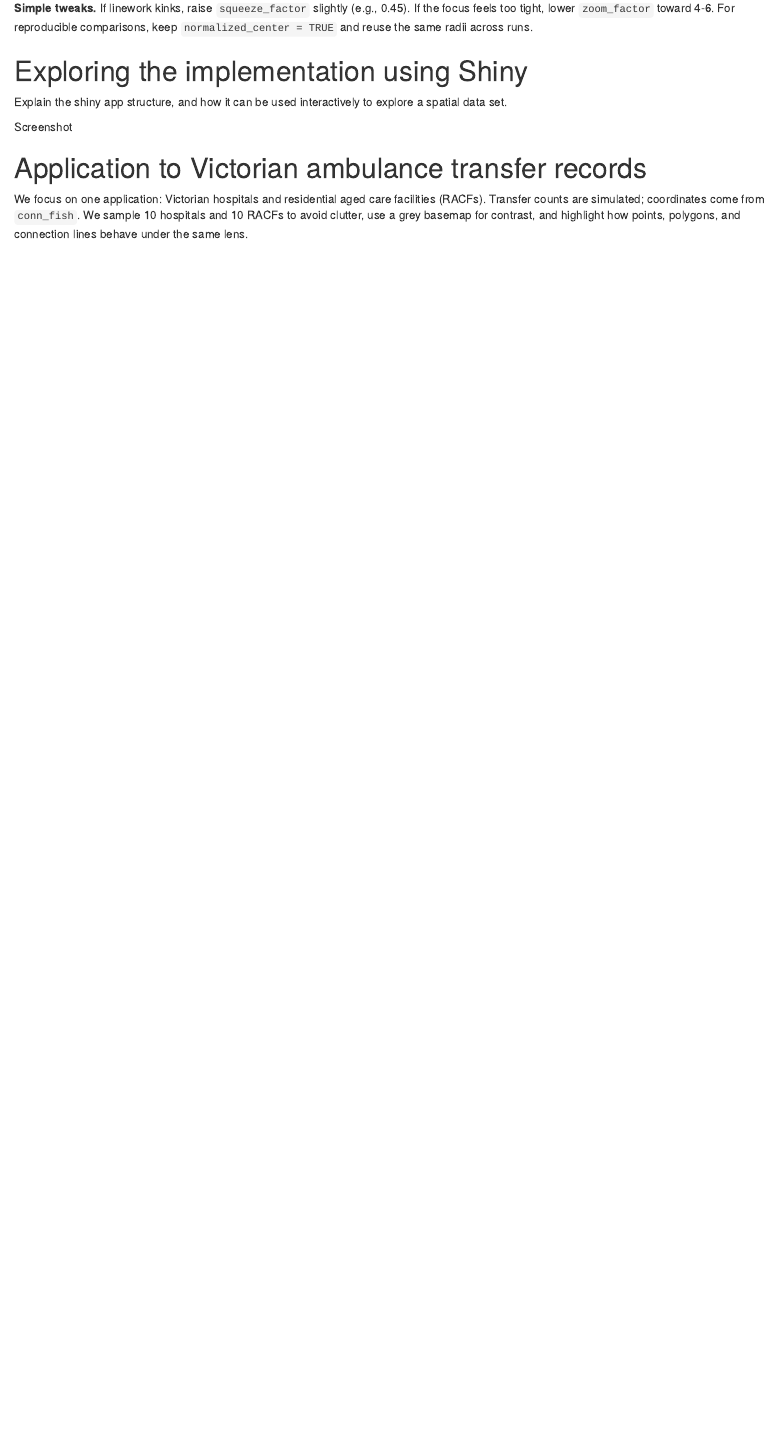
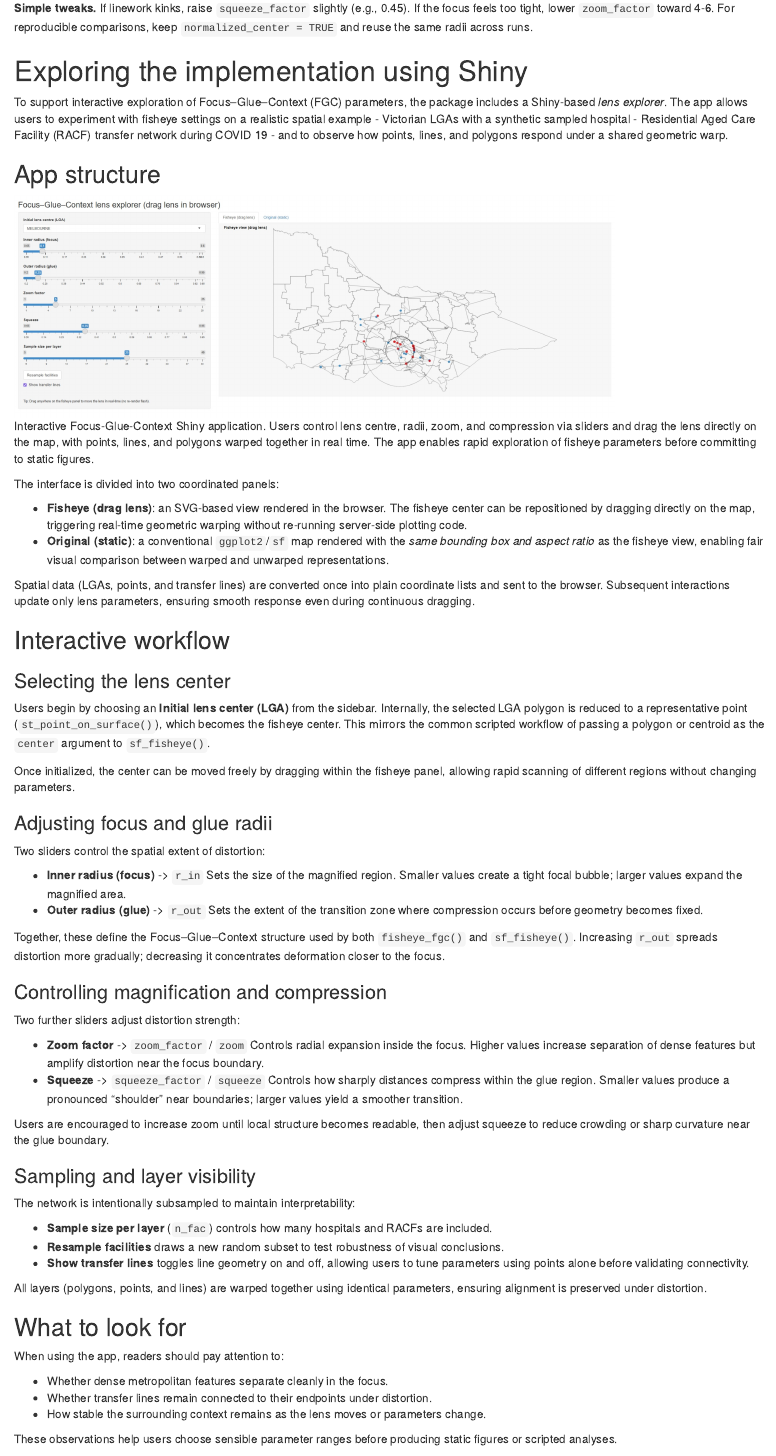
Before and after one commit to Alex-Nguyen-VN/paper-mapycusmaximus, an R Markdown document (paper-mapycusmaximus.Rmd): the page in a window 1100 px wide, from 9830 px down. Rendered offline with R 4.5, knitr and Pandoc, with nearby package versions; drawn as R Markdown's standard HTML page in place of the format the file asks for; some code elsewhere in the file could not run offline; column names are cleaned by a stand-in for the janitor package.

````diff
--- a/paper-mapycusmaximus.Rmd
+++ b/paper-mapycusmaximus.Rmd
@@ -1145,6 +1145,64 @@
 
 # Exploring the implementation using Shiny
 
-Explain the shiny app structure, and how it can be used interactively to explore a spatial data set.
+To support interactive exploration of Focus–Glue–Context (FGC) parameters, the package includes a Shiny-based *lens explorer*. The app allows users to experiment with fisheye settings on a realistic spatial example - Victorian LGAs with a synthetic sampled hospital - Residential Aged Care Facility (RACF) transfer network during COVID 19 - and to observe how points, lines, and polygons respond under a shared geometric warp.
 
-Screenshot
+## App structure
+
+```{r shiny-screenshot, fig.cap= "Interactive Focus-Glue-Context Shiny application. Users control lens centre, radii, zoom, and compression via sliders and drag the lens directly on the map, with points, lines, and polygons warped together in real time. The app enables rapid exploration of fisheye parameters before committing to static figures.", out.width="80%"}
+
+knitr::include_graphics("figures/screenshot.jpeg")
+```
+
+The interface is divided into two coordinated panels:
+
+-   **Fisheye (drag lens)**: an SVG-based view rendered in the browser. The fisheye center can be repositioned by dragging directly on the map, triggering real-time geometric warping without re-running server-side plotting code.
+-   **Original (static)**: a conventional `ggplot2`/`sf` map rendered with the *same bounding box and aspect ratio* as the fisheye view, enabling fair visual comparison between warped and unwarped representations.
+
+Spatial data (LGAs, points, and transfer lines) are converted once into plain coordinate lists and sent to the browser. Subsequent interactions update only lens parameters, ensuring smooth response even during continuous dragging.
+
+## Interactive workflow
+
+### Selecting the lens center
+
+Users begin by choosing an **Initial lens center (LGA)** from the sidebar. Internally, the selected LGA polygon is reduced to a representative point (`st_point_on_surface()`), which becomes the fisheye center. This mirrors the common scripted workflow of passing a polygon or centroid as the `center` argument to `sf_fisheye()`.
+
+Once initialized, the center can be moved freely by dragging within the fisheye panel, allowing rapid scanning of different regions without changing parameters.
+
+### Adjusting focus and glue radii
+
+Two sliders control the spatial extent of distortion:
+
+-   **Inner radius (focus)** -\> `r_in` Sets the size of the magnified region. Smaller values create a tight focal bubble; larger values expand the magnified area.
+-   **Outer radius (glue)** -\> `r_out` Sets the extent of the transition zone where compression occurs before geometry becomes fixed.
+
+Together, these define the Focus–Glue–Context structure used by both `fisheye_fgc()` and `sf_fisheye()`. Increasing `r_out` spreads distortion more gradually; decreasing it concentrates deformation closer to the focus.
+
+### Controlling magnification and compression
+
+Two further sliders adjust distortion strength:
+
+-   **Zoom factor** -\> `zoom_factor` / `zoom` Controls radial expansion inside the focus. Higher values increase separation of dense features but amplify distortion near the focus boundary.
+-   **Squeeze** -\> `squeeze_factor` / `squeeze` Controls how sharply distances compress within the glue region. Smaller values produce a pronounced “shoulder” near boundaries; larger values yield a smoother transition.
+
+Users are encouraged to increase zoom until local structure becomes readable, then adjust squeeze to reduce crowding or sharp curvature near the glue boundary.
+
+### Sampling and layer visibility
+
+The network is intentionally subsampled to maintain interpretability:
+
+-   **Sample size per layer** (`n_fac`) controls how many hospitals and RACFs are included.
+-   **Resample facilities** draws a new random subset to test robustness of visual conclusions.
+-   **Show transfer lines** toggles line geometry on and off, allowing users to tune parameters using points alone before validating connectivity.
+
+All layers (polygons, points, and lines) are warped together using identical parameters, ensuring alignment is preserved under distortion.
+
+## What to look for
+
+When using the app, readers should pay attention to:
+
+-   Whether dense metropolitan features separate cleanly in the focus.
+-   Whether transfer lines remain connected to their endpoints under distortion.
+-   How stable the surrounding context remains as the lens moves or parameters change.
+
+These observations help users choose sensible parameter ranges before producing static figures or scripted analyses.
@@ -1151,7 +1217,7 @@
 
 # Application to Victorian ambulance transfer records
 
-We focus on one application: Victorian hospitals and residential aged care facilities (RACFs). Transfer counts are simulated; coordinates come from `conn_fish`. We sample 10 hospitals and 10 RACFs to avoid clutter, use a grey basemap for contrast, and highlight how points, polygons, and connection lines behave under the same lens.
+We focus on one application: Victorian hospitals, residential aged care facilities (RACFs) and ambulance transfer act as connection between these two during COVID-19 period. All of the data was synthetic, except for the location of the hospitals and RACF, which is publicly available. We sample 10 hospitals and 10 RACFs to avoid clutter, use a grey basemap for contrast, and highlight how points, polygons, and connection lines behave under the same lens.
 
 ```{r preparing-hosp-data}
 
````
Also changed, not shown: Untitled-1.R (added, +75 -0 lines), paper-mapycusmaximus.R (+8 -1 lines), figures/penguins.png (deleted), figures/screenshot.jpeg (added), paper-mapycusmaximus.pdf, paper-mapycusmaximus.tex, paper-mapycusmaximus.Rmd (12 more changed lines), 2 other files.
